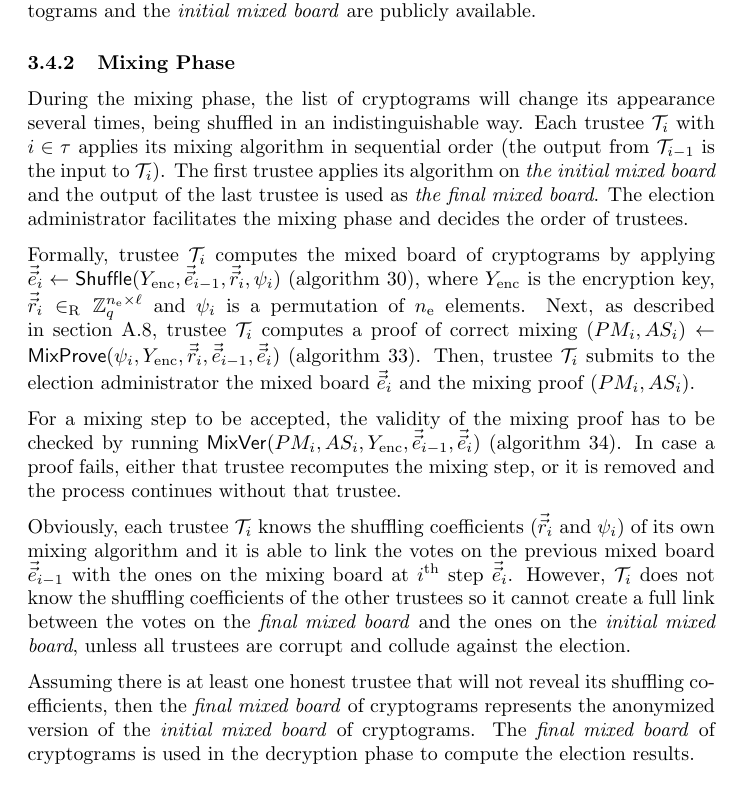
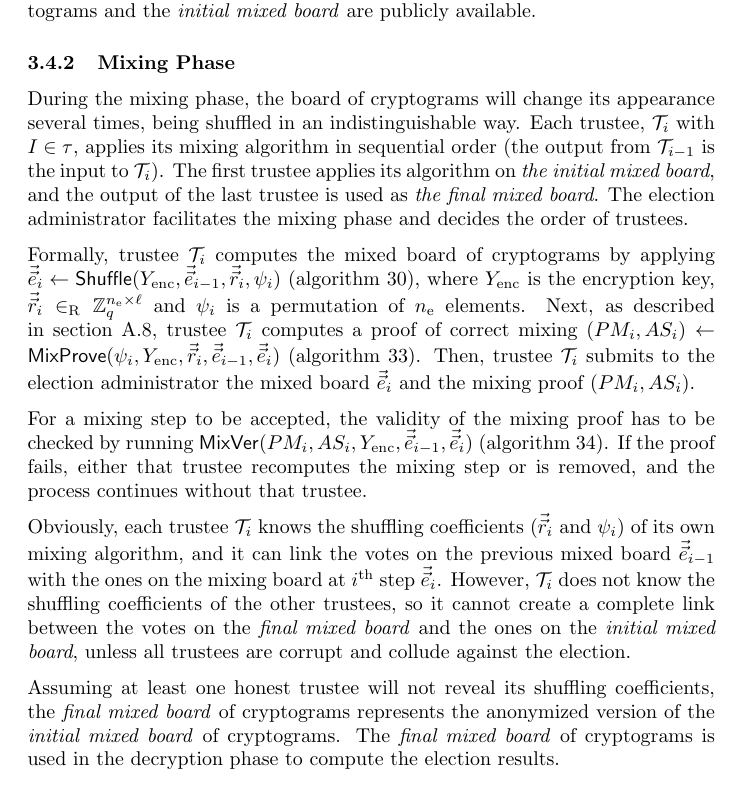
Before and after one commit to aion-dk/crypto-protocol-documentation, a LaTeX document (main.tex, which reads Chapters/3.4 Post-election phase.tex): part of page 43 of 99, cut so that both start at the same text. Compiled offline with pdfLaTeX.

Commit message:
Grammarly on the mixing phase

```diff
--- a/Chapters/3.4 Post-election phase.tex
+++ b/Chapters/3.4 Post-election phase.tex
@@ -24,15 +24,15 @@ The cleansing procedure is publicly auditable as both the list of vote cryptogra
 
 
 \subsubsection{Mixing Phase} \label{sec: mixing phase}
-During the mixing phase, the list of cryptograms will change its appearance several times, being shuffled in an indistinguishable way. Each trustee $\mathcal{T}_i$ with $i \in \tau$ applies its mixing algorithm in sequential order (the output from $\mathcal{T}_{i-1}$ is the input to $\mathcal{T}_i$). The first trustee applies its algorithm on \textit{the initial mixed board} and the output of the last trustee is used as \textit{the final mixed board}. The election administrator facilitates the mixing phase and decides the order of trustees.
+During the mixing phase, the board of cryptograms will change its appearance several times, being shuffled in an indistinguishable way. Each trustee, $\mathcal{T}_i$ with $I \in \tau$, applies its mixing algorithm in sequential order (the output from $\mathcal{T}_{i-1}$ is the input to $\mathcal{T}_i$). The first trustee applies its algorithm on \textit{the initial mixed board}, and the output of the last trustee is used as \textit{the final mixed board}. The election administrator facilitates the mixing phase and decides the order of trustees.
 
 Formally, trustee $\mathcal{T}_i$ computes the mixed board of cryptograms by applying $\vec{\vec{e}}_i \gets \mathsf{Shuffle}(Y_\mathrm{enc}, \vec{\vec{e}}_{i-1}, \vec{\vec{r}}_i, \psi_i)$ (\cref{alg: shuffle}), where $Y_\mathrm{enc}$ is the encryption key, $\vec{\vec{r}}_i \in_\mathrm{R} \mathbb{Z}_q^{n_\mathrm{e} \times \ell}$ and $\psi_i$ is a permutation of $n_\mathrm{e}$ elements. Next, as described in \cref{app: groth's argument of shuffle}, trustee $\mathcal{T}_i$ computes a proof of correct mixing $(PM_i, AS_i) \gets \mathsf{MixProve}(\psi_i, Y_\mathrm{enc}, \vec{\vec{r}}_i, \vec{\vec{e}}_{i-1}, \vec{\vec{e}}_i)$ (\cref{alg: mix prove}). Then, trustee $\mathcal{T}_i$ submits to the election administrator the mixed board $\vec{\vec{e}}_i$ and the mixing proof $(PM_i, AS_i)$.
 
-For a mixing step to be accepted, the validity of the mixing proof has to be checked by running $\mathsf{MixVer}(PM_i, AS_i, Y_\mathrm{enc}, \vec{\vec{e}}_{i-1}, \vec{\vec{e}}_i)$ (\cref{alg: mix ver}). In case a proof fails, either that trustee recomputes the mixing step, or it is removed and the process continues without that trustee.
+For a mixing step to be accepted, the validity of the mixing proof has to be checked by running $\mathsf{MixVer}(PM_i, AS_i, Y_\mathrm{enc}, \vec{\vec{e}}_{i-1}, \vec{\vec{e}}_i)$ (\cref{alg: mix ver}). If the proof fails, either that trustee recomputes the mixing step or is removed, and the process continues without that trustee.
 
-Obviously, each trustee $\mathcal{T}_i$ knows the shuffling coefficients ($\vec{\vec{r}}_i$ and $\psi_i$) of its own mixing algorithm and it is able to link the votes on the previous mixed board $\vec{\vec{e}}_{i-1}$ with the ones on the mixing board at $i^\mathrm{th}$ step $\vec{\vec{e}}_i$. However, $\mathcal{T}_i$ does not know the shuffling coefficients of the other trustees so it cannot create a full link between the votes on the \textit{final mixed board} and the ones on the \textit{initial mixed board}, unless all trustees are corrupt and collude against the election.
+Obviously, each trustee $\mathcal{T}_i$ knows the shuffling coefficients ($\vec{\vec{r}}_i$ and $\psi_i$) of its own mixing algorithm, and it can link the votes on the previous mixed board $\vec{\vec{e}}_{i-1}$ with the ones on the mixing board at $i^\mathrm{th}$ step $\vec{\vec{e}}_i$. However, $\mathcal{T}_i$ does not know the shuffling coefficients of the other trustees, so it cannot create a complete link between the votes on the \textit{final mixed board} and the ones on the \textit{initial mixed board}, unless all trustees are corrupt and collude against the election.
 
-Assuming there is at least one honest trustee that will not reveal its shuffling coefficients, then the \textit{final mixed board} of cryptograms represents the anonymized version of the \textit{initial mixed board} of cryptograms. The \textit{final mixed board} of cryptograms is used in the decryption phase to compute the election results.
+Assuming at least one honest trustee will not reveal its shuffling coefficients, the \textit{final mixed board} of cryptograms represents the anonymized version of the \textit{initial mixed board} of cryptograms. The \textit{final mixed board} of cryptograms is used in the decryption phase to compute the election results.
 
 
 \subsubsection{Decryption Phase} \label{sec: decryption phase}
```
